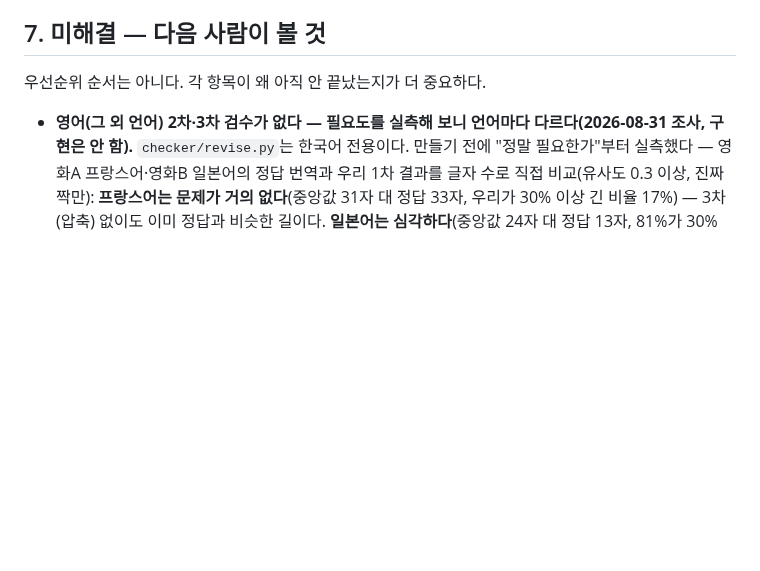
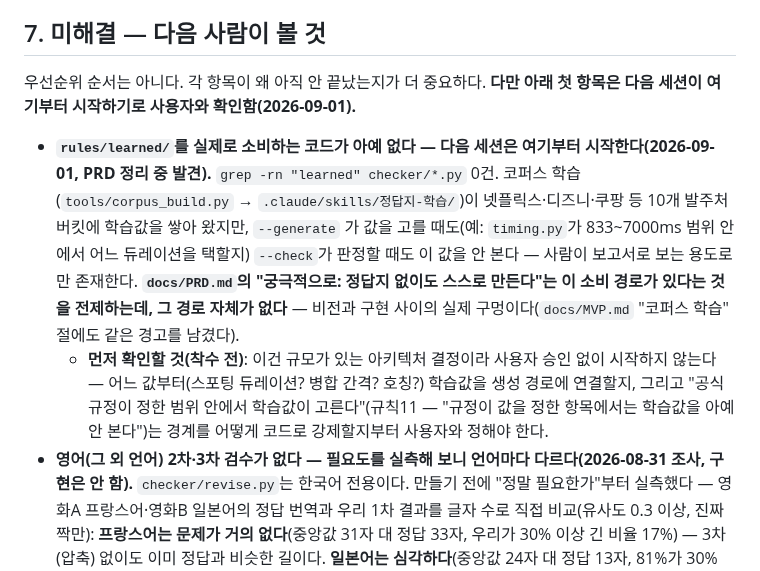
Before and after one commit to tigermorning/subtitle-tc-generator, a Markdown page: docs/HANDOFF.md, the part around the change. Rendered like a GitHub page; blank space fills up the shorter version.

```diff
--- a/docs/HANDOFF.md
+++ b/docs/HANDOFF.md
@@ -530,8 +530,24 @@ torch DLL이 걸린다. 어젯밤(2026-08-27)엔 됐다가 다음날 안 됐다
 
 ## 7. 미해결 — 다음 사람이 볼 것
 
-우선순위 순서는 아니다. 각 항목이 왜 아직 안 끝났는지가 더 중요하다.
+우선순위 순서는 아니다. 각 항목이 왜 아직 안 끝났는지가 더 중요하다. **다만
+아래 첫 항목은 다음 세션이 여기부터 시작하기로 사용자와 확인함(2026-09-01).**
 
+- **`rules/learned/`를 실제로 소비하는 코드가 아예 없다 — 다음 세션은 여기부터
+  시작한다(2026-09-01, PRD 정리 중 발견).** `grep -rn "learned" checker/*.py`
+  0건. 코퍼스 학습(`tools/corpus_build.py` → `.claude/skills/정답지-학습/`)이
+  넷플릭스·디즈니·쿠팡 등 10개 발주처 버킷에 학습값을 쌓아 왔지만, `--generate`
+  가 값을 고를 때도(예: `timing.py`가 833~7000ms 범위 안에서 어느 듀레이션을
+  택할지) `--check`가 판정할 때도 이 값을 안 본다 — 사람이 보고서로 보는
+  용도로만 존재한다. **`docs/PRD.md`의 "궁극적으로: 정답지 없이도 스스로
+  만든다"는 이 소비 경로가 있다는 것을 전제하는데, 그 경로 자체가 없다** —
+  비전과 구현 사이의 실제 구멍이다(`docs/MVP.md` "코퍼스 학습" 절에도 같은
+  경고를 남겼다).
+  - **먼저 확인할 것(착수 전)**: 이건 규모가 있는 아키텍처 결정이라 사용자
+    승인 없이 시작하지 않는다 — 어느 값부터(스포팅 듀레이션? 병합 간격?
+    호칭?) 학습값을 생성 경로에 연결할지, 그리고 "공식 규정이 정한 범위
+    안에서 학습값이 고른다"(규칙11 — "규정이 값을 정한 항목에서는 학습값을
+    아예 안 본다")는 경계를 어떻게 코드로 강제할지부터 사용자와 정해야 한다.
 - **영어(그 외 언어) 2차·3차 검수가 없다 — 필요도를 실측해 보니 언어마다
   다르다(2026-08-31 조사, 구현은 안 함).** `checker/revise.py`는 한국어
   전용이다. 만들기 전에 "정말 필요한가"부터 실측했다 — 영화A 프랑스어·영화B
```
Also changed, not shown: docs/BACKLOG.md (+18 -2 lines), docs/MVP.md (+7 -0 lines).
